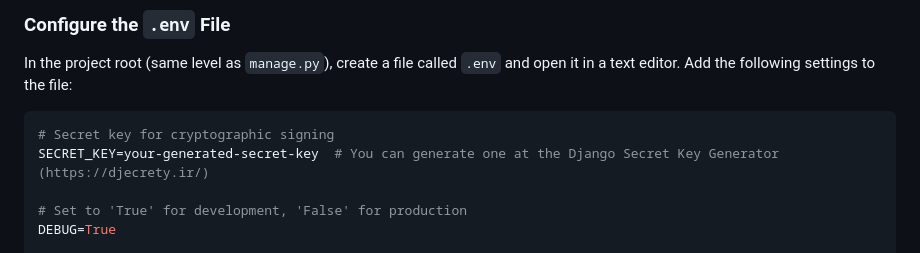
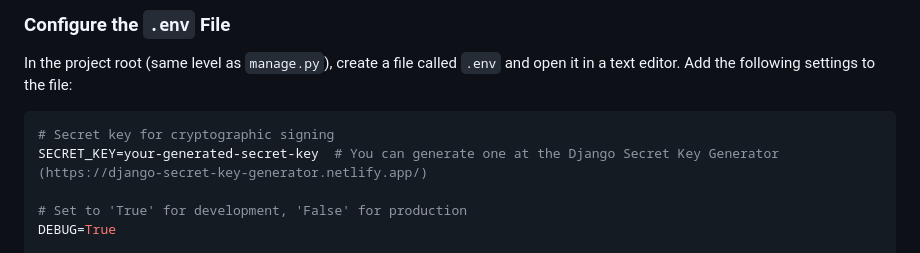
Before and after one commit to tadiwosgetachew/Learning-Log-a-web-app, a Markdown page: README.md, the part around the change. Drawn GitHub-style.

Commit message:
Learning Log

````diff
--- a/README.md
+++ b/README.md
@@ -119,7 +119,7 @@ In the project root (same level as `manage.py`), create a file called `.env` and
 
 ```env
 # Secret key for cryptographic signing
-SECRET_KEY=your-generated-secret-key  # You can generate one at the Django Secret Key Generator (https://djecrety.ir/)
+SECRET_KEY=your-generated-secret-key  # You can generate one at the Django Secret Key Generator (https://django-secret-key-generator.netlify.app/)
 
 # Set to 'True' for development, 'False' for production
 DEBUG=True
````
